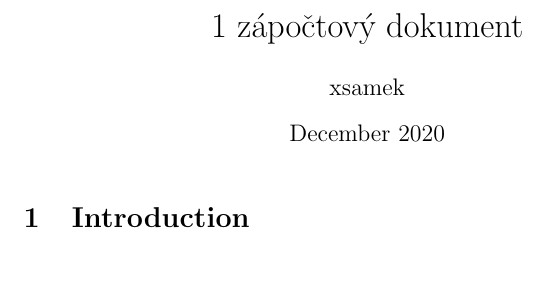
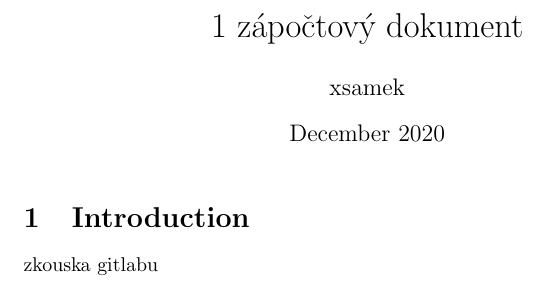
Before and after one commit to VoSa42/1_zapoctovy_dokument, a LaTeX document (main.tex): part of the page, cut so that both start at the same text. Compiled offline with pdfLaTeX.

Commit message:
Test of GitLab

```diff
--- a/main.tex
+++ b/main.tex
@@ -10,5 +10,5 @@
 \maketitle
 
 \section{Introduction}
-
+zkouska gitlabu
 \end{document}
```
